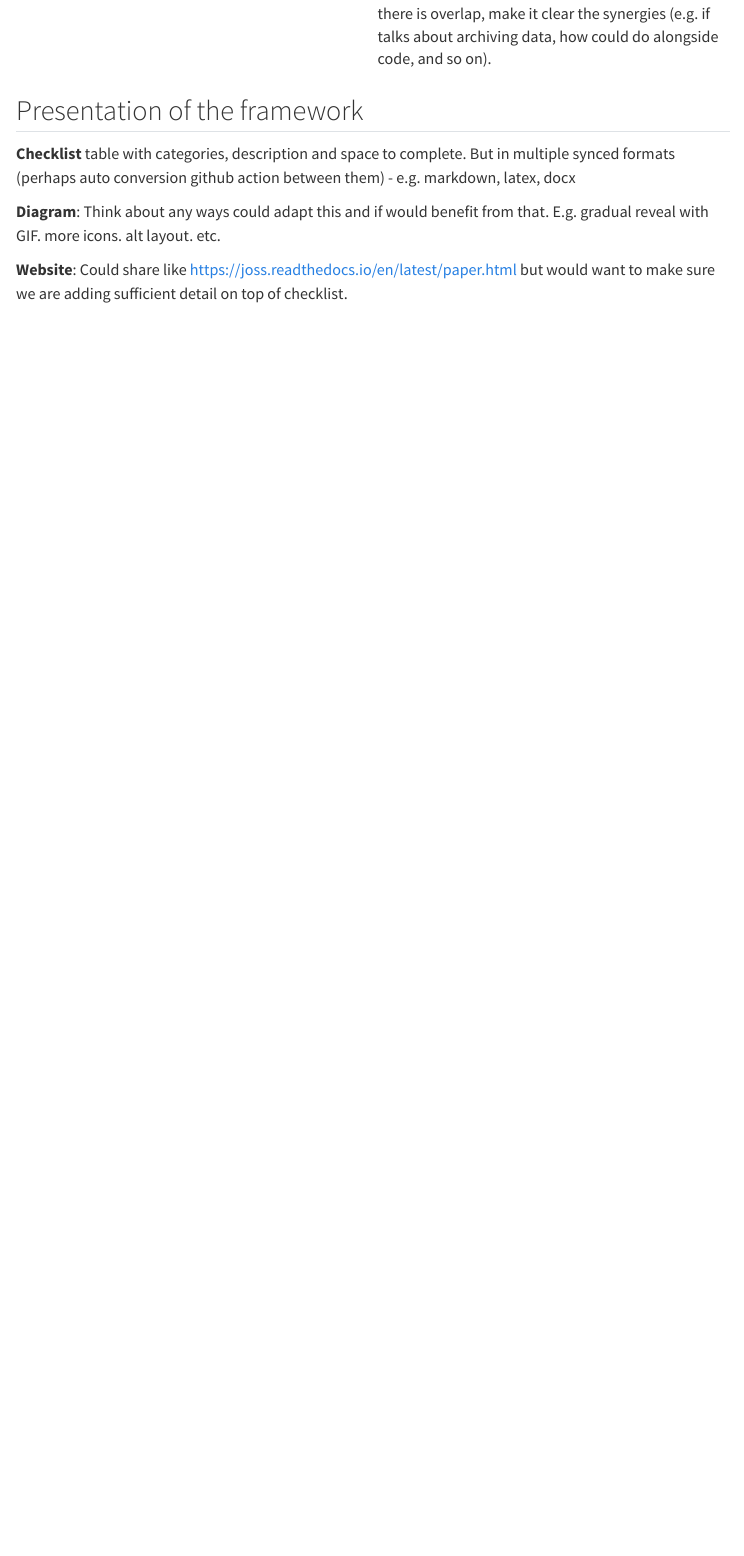
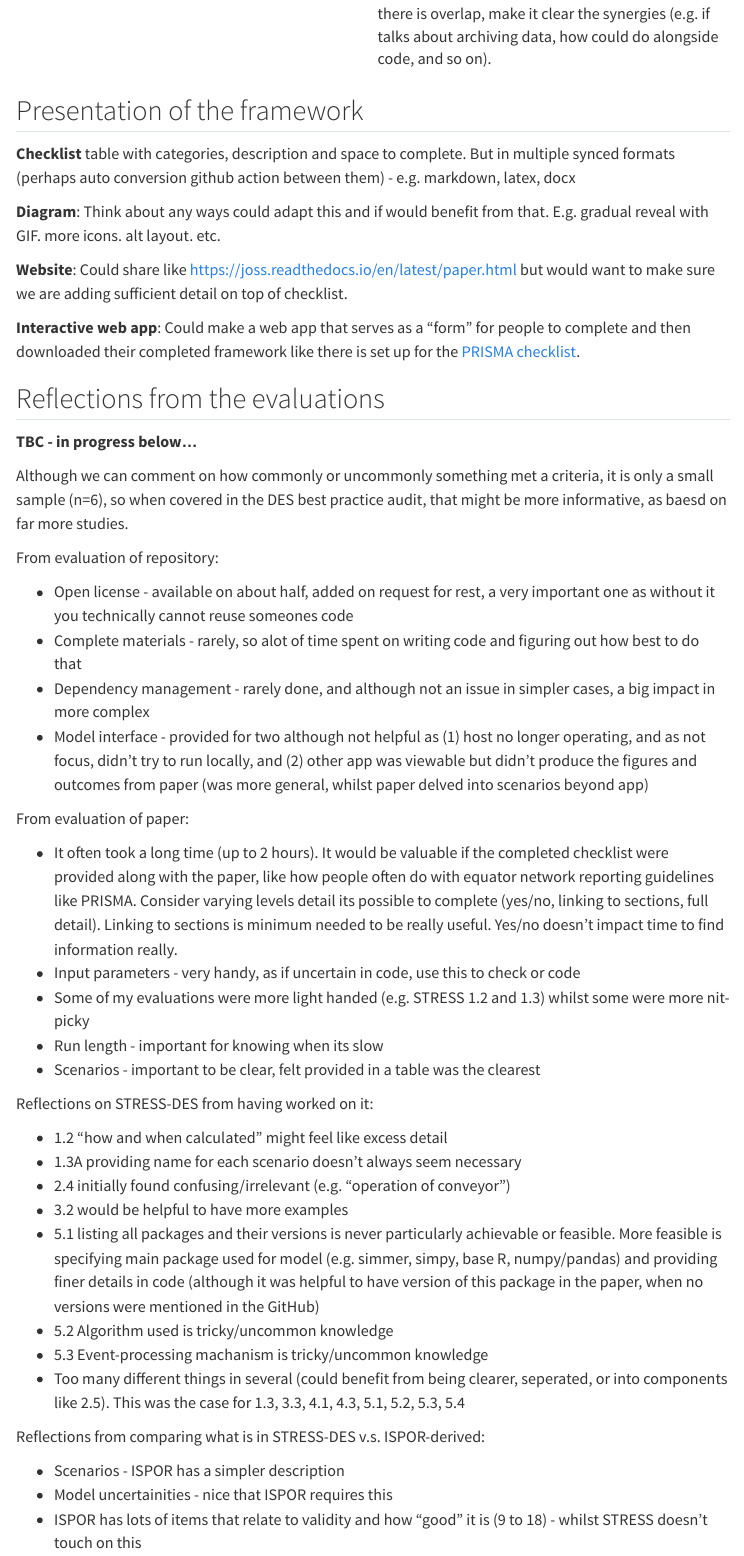
Before and after one commit to pythonhealthdatascience/stars_wp1_summary, a Quarto document (pages/framework.qmd): the page in a window 1100 px wide, from 2900 px down. Rendered offline with R 4.5, knitr and Pandoc in place of Quarto, with nearby package versions; menus at the side of the page are left out.

Commit message:
docs(book): updates to index, framework and protocol pages

```diff
--- a/pages/framework.qmd
+++ b/pages/framework.qmd
@@ -36,3 +42,45 @@ bibliography: ../references.bib
 **Diagram**: Think about any ways could adapt this and if would benefit from that. E.g. gradual reveal with GIF. more icons. alt layout. etc.
 
 **Website**: Could share like <https://joss.readthedocs.io/en/latest/paper.html> but would want to make sure we are adding sufficient detail on top of checklist.
+
+**Interactive web app**: Could make a web app that serves as a "form" for people to complete and then downloaded their completed framework like there is set up for the [PRISMA checklist](https://prisma.shinyapps.io/checklist/).
+
+## Reflections from the evaluations
+
+<!-- TODO: Restructure this into implications for framework, and implications for STRESS-DES-->
+
+**TBC - in progress below...**
+
+Although we can comment on how commonly or uncommonly something met a criteria, it is only a small sample (n=6), so when covered in the DES best practice audit, that might be more informative, as baesd on far more studies.
+
+From evaluation of repository:
+
+* Open license - available on about half, added on request for rest, a very important one as without it you technically cannot reuse someones code
+* Complete materials - rarely, so alot of time spent on writing code and figuring out how best to do that
+* Dependency management - rarely done, and although not an issue in simpler cases, a big impact in more complex
+* Model interface - provided for two although not helpful as (1) host no longer operating, and as not focus, didn't try to run locally, and (2) other app was viewable but didn't produce the figures and outcomes from paper (was more general, whilst paper delved into scenarios beyond app)
+
+From evaluation of paper:
+
+* It often took a long time (up to 2 hours). It would be valuable if the completed checklist were provided along with the paper, like how people often do with equator network reporting guidelines like PRISMA. Consider varying levels detail its possible to complete (yes/no, linking to sections, full detail). Linking to sections is minimum needed to be really useful. Yes/no doesn't impact time to find information really.
+* Input parameters - very handy, as if uncertain in code, use this to check or code
+* Some of my evaluations were more light handed (e.g. STRESS 1.2 and 1.3) whilst some were more nit-picky
+* Run length - important for knowing when its slow
+* Scenarios - important to be clear, felt provided in a table was the clearest
+
+Reflections on STRESS-DES from having worked on it:
+
+* 1.2 "how and when calculated" might feel like excess detail
+* 1.3A providing name for each scenario doesn't always seem necessary
+* 2.4 initially found confusing/irrelevant (e.g. "operation of conveyor")
+* 3.2 would be helpful to have more examples
+* 5.1 listing all packages and their versions is never particularly achievable or feasible. More feasible is specifying main package used for model (e.g. simmer, simpy, base R, numpy/pandas) and providing finer details in code (although it was helpful to have version of this package in the paper, when no versions were mentioned in the GitHub)
+* 5.2 Algorithm used is tricky/uncommon knowledge
+* 5.3 Event-processing machanism is tricky/uncommon knowledge
+* Too many different things in several (could benefit from being clearer, seperated, or into components like 2.5). This was the case for 1.3, 3.3, 4.1, 4.3, 5.1, 5.2, 5.3, 5.4
+
+Reflections from comparing what is in STRESS-DES v.s. ISPOR-derived:
+
+* Scenarios - ISPOR has a simpler description
+* Model uncertainities - nice that ISPOR requires this
+* ISPOR has lots of items that relate to validity and how "good" it is (9 to 18) - whilst STRESS doesn't touch on this
```
Also changed, not shown: index.qmd (+1 -1 lines), pages/protocol.qmd (+1 -1 lines), pages/framework.qmd (6 more changed lines).
